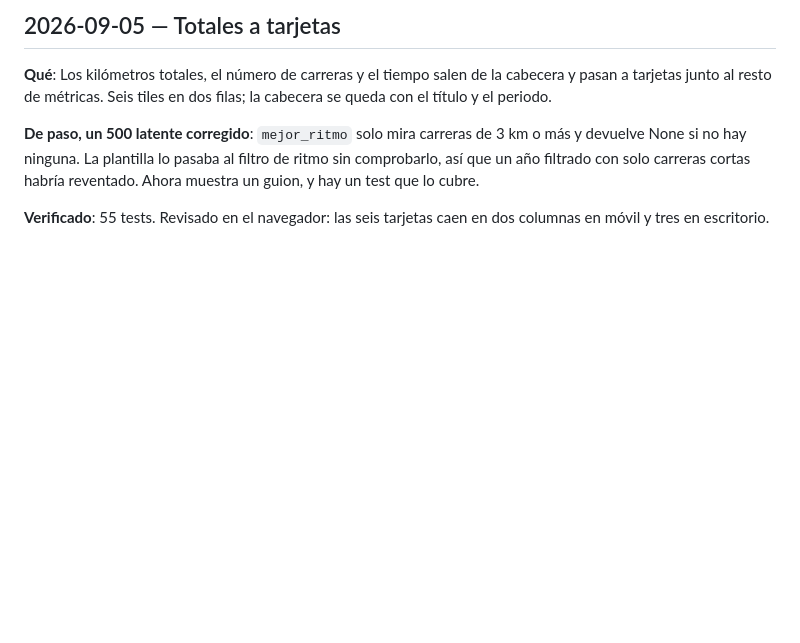
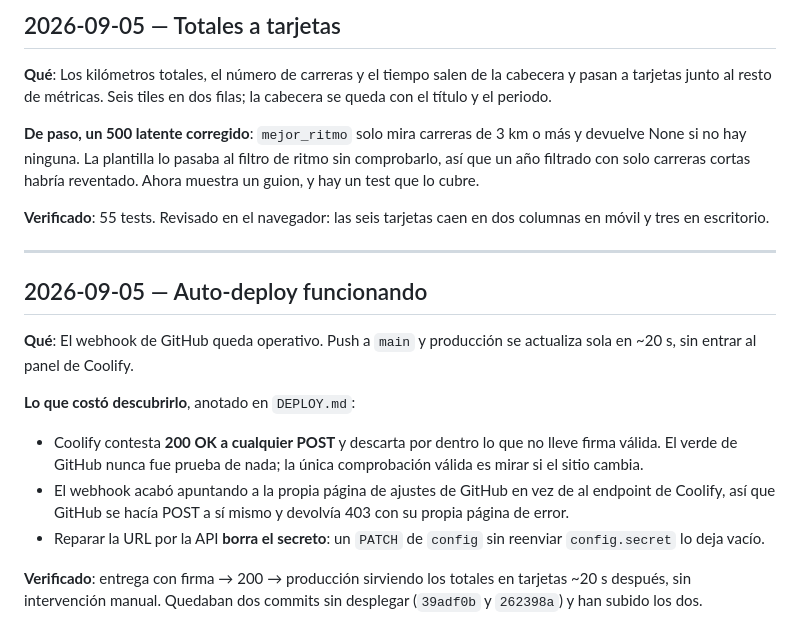
Before and after one commit to solotriples12-a11y/RunnerStats, a Markdown page: PROGRESS.md, the part around the change. Rendered like a GitHub page; blank space fills up the shorter version.

```diff
--- a/PROGRESS.md
+++ b/PROGRESS.md
@@ -384,3 +384,24 @@ reventado. Ahora muestra un guion, y hay un test que lo cubre.
 
 **Verificado**: 55 tests. Revisado en el navegador: las seis tarjetas caen en
 dos columnas en móvil y tres en escritorio.
+
+---
+
+## 2026-09-05 — Auto-deploy funcionando
+
+**Qué**: El webhook de GitHub queda operativo. Push a `main` y producción se
+actualiza sola en ~20 s, sin entrar al panel de Coolify.
+
+**Lo que costó descubrirlo**, anotado en `DEPLOY.md`:
+- Coolify contesta **200 OK a cualquier POST** y descarta por dentro lo que no
+  lleve firma válida. El verde de GitHub nunca fue prueba de nada; la única
+  comprobación válida es mirar si el sitio cambia.
+- El webhook acabó apuntando a la propia página de ajustes de GitHub en vez de
+  al endpoint de Coolify, así que GitHub se hacía POST a sí mismo y devolvía
+  403 con su propia página de error.
+- Reparar la URL por la API **borra el secreto**: un `PATCH` de `config` sin
+  reenviar `config.secret` lo deja vacío.
+
+**Verificado**: entrega con firma → 200 → producción sirviendo los totales en
+tarjetas ~20 s después, sin intervención manual. Quedaban dos commits sin
+desplegar (`39adf0b` y `262398a`) y han subido los dos.
```
Also changed, not shown: DEPLOY.md (+14 -0 lines).
